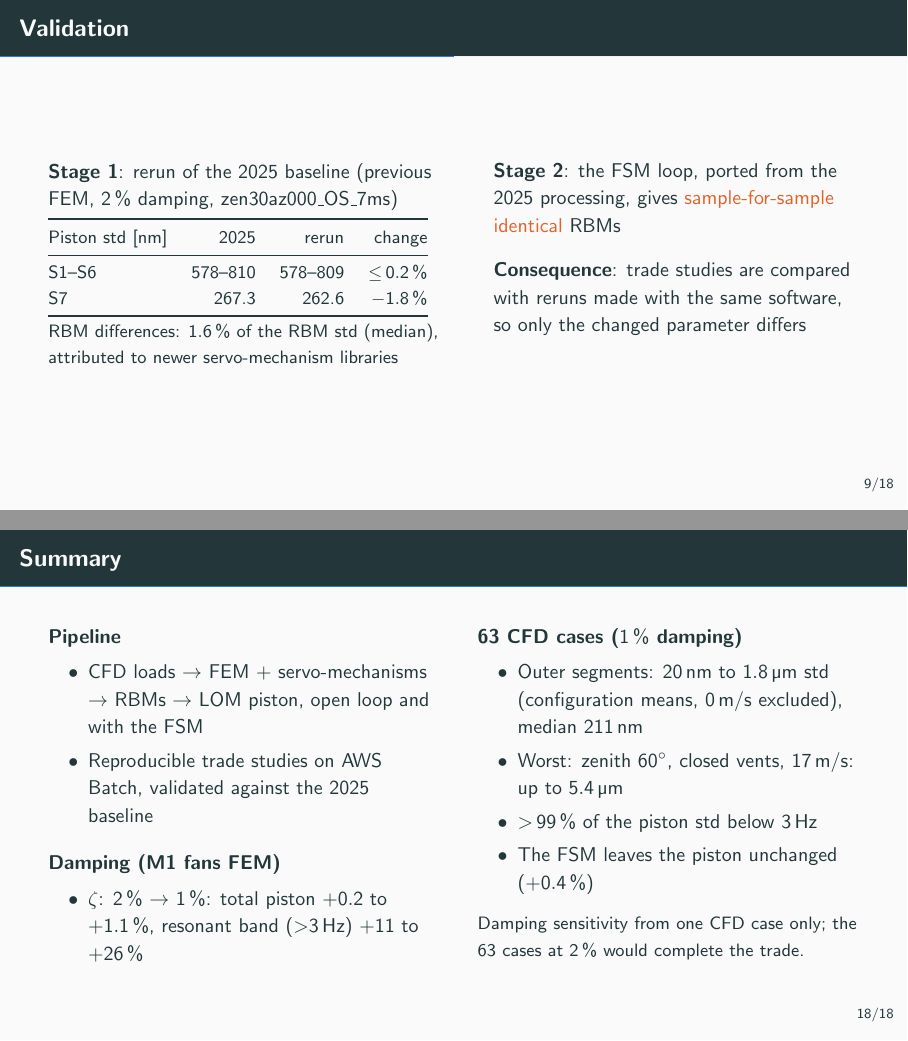
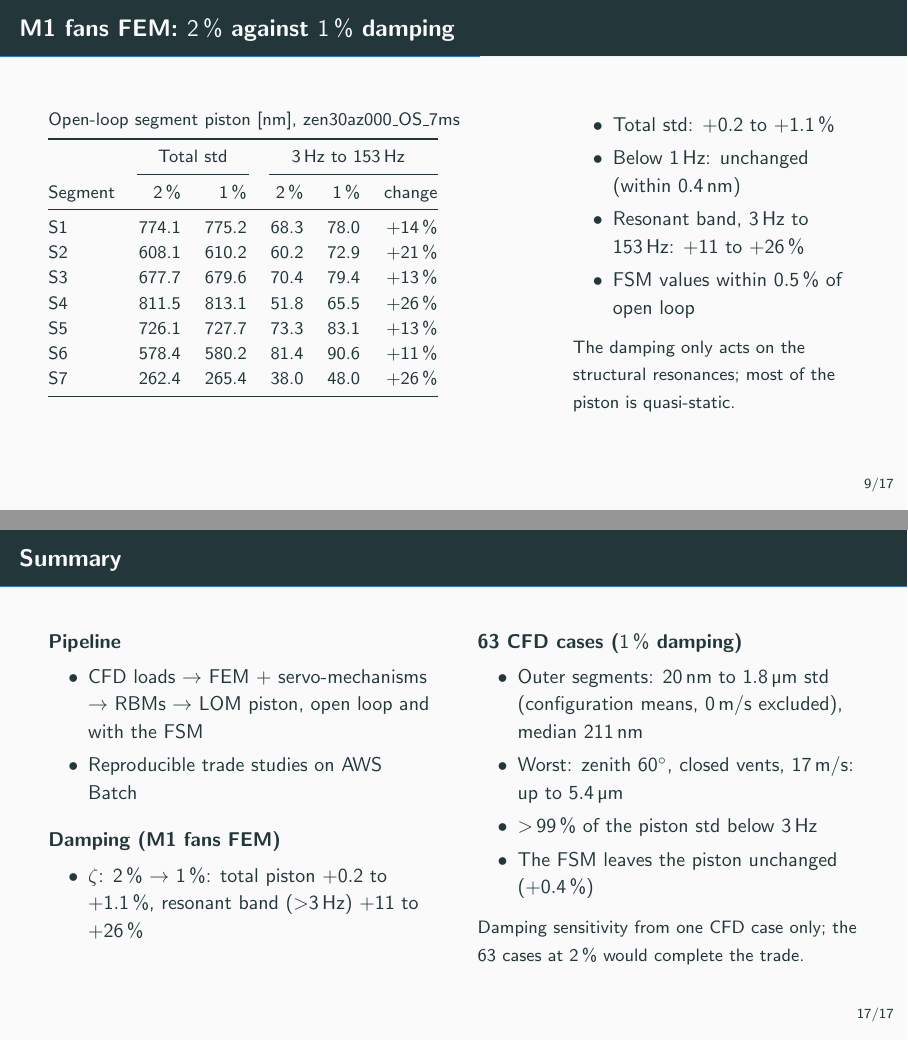
Before and after one commit to GMTO-Integrated-Modeling/gmt-cfd-psf, LaTeX slides (slide-deck/windloads-segement-piston.tex): pages 10 and 19 of 19 before the commit and pages 10 and 18 of 18 after it, joined at a grey line. Compiled offline with pdfLaTeX.

Commit message:
slide-deck: remove the validation slide
Co-Authored-By: Claude Opus 5.5 <noreply@anthropic.com>

```diff
--- a/slide-deck/windloads-segement-piston.tex
+++ b/slide-deck/windloads-segement-piston.tex
@@ -257,35 +257,6 @@
 \end{frame}
 
 %------------------------------------------------------------------------------
-\begin{frame}{Validation}
-  \begin{columns}[T]
-    \begin{column}{0.5\textwidth}
-      \textbf{Stage 1}: rerun of the 2025 baseline (previous FEM, \SI{2}{\%} damping, zen30az000\_OS\_7ms)
-      \vspace{1mm}
-
-      \small
-      \begin{tabular}{@{}lrrr@{}}
-        \toprule
-        Piston std [nm] & 2025 & rerun & change\\
-        \midrule
-        S1--S6 & 578--810 & 578--809 & ${\le}\,0.2\,\%$\\
-        S7 & 267.3 & 262.6 & $-1.8\,\%$\\
-        \bottomrule
-      \end{tabular}
-
-      \vspace{1mm}
-      RBM differences: \SI{1.6}{\%} of the RBM std (median), attributed to newer servo-mechanism libraries
-    \end{column}
-    \begin{column}{0.46\textwidth}
-      \textbf{Stage 2}: the FSM loop, ported from the 2025 processing, gives \alert{sample-for-sample identical} RBMs
-      \vspace{3mm}
-
-      \textbf{Consequence}: trade studies are compared with reruns made with the same software, so only the changed parameter differs
-    \end{column}
-  \end{columns}
-\end{frame}
-
-%------------------------------------------------------------------------------
 \section{Sensitivity to the damping}
 
 \begin{frame}{M1 fans FEM: \SI{2}{\%} against \SI{1}{\%} damping}
@@ -417,7 +388,7 @@
       \begin{block}{Pipeline}
         \begin{itemize}
           \item CFD loads $\rightarrow$ FEM + servo-mechanisms $\rightarrow$ RBMs $\rightarrow$ LOM piston, open loop and with the FSM
-          \item Reproducible trade studies on AWS Batch, validated against the 2025 baseline
+          \item Reproducible trade studies on AWS Batch
         \end{itemize}
       \end{block}
       \begin{block}{Damping (M1 fans FEM)}
```
Also changed, not shown: slide-deck/windloads-segement-piston.pdf.
